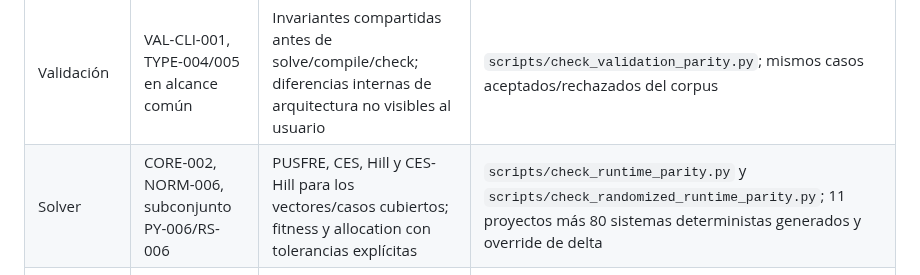
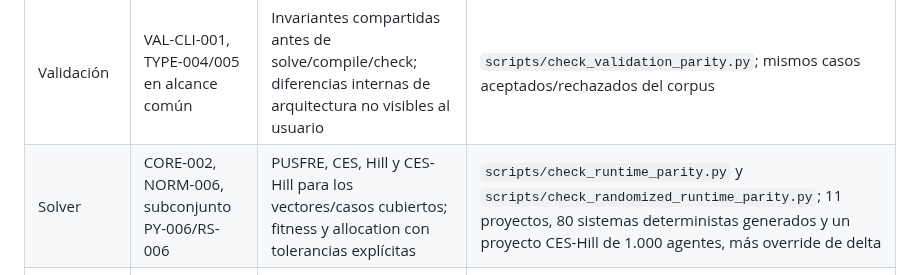
Before and after one commit to orbitalronin94/ronin-lang, a Markdown page: docs/runtime-v0.5-profile-proposal.md, the part around the change. Drawn GitHub-style.

Commit message:
docs: align v0.5 profile proposal with audited evidence

```diff
--- a/docs/runtime-v0.5-profile-proposal.md
+++ b/docs/runtime-v0.5-profile-proposal.md
@@ -25,7 +25,7 @@ No será todavía el lenguaje general de MDES: no incluye funciones generales, m
 | Modelo de proyecto | CORE-001, LANG-001–004, TYPE-001, TYPE-003 | Declaraciones system/agent/params, campos escalares y metadata admitida; AST/modelo Python y Rust | Corpus positivo/negativo; metadata anidada; no implica tipos de usuario |
 | Parser | PARSER-001, PY-003/004, RS-001/002, subconjunto LANG-005 | Tokens, escapes, Unicode, ubicaciones de error y arrays/objetos en los contextos admitidos | `scripts/check_parser_parity.py`; 9 archivos válidos, 3 fuentes inline válidas y 29 inválidas |
 | Validación | VAL-CLI-001, TYPE-004/005 en alcance común | Invariantes compartidas antes de solve/compile/check; diferencias internas de arquitectura no visibles al usuario | `scripts/check_validation_parity.py`; mismos casos aceptados/rechazados del corpus |
-| Solver | CORE-002, NORM-006, subconjunto PY-006/RS-006 | PUSFRE, CES, Hill y CES-Hill para los vectores/casos cubiertos; fitness y allocation con tolerancias explícitas | `scripts/check_runtime_parity.py` y `scripts/check_randomized_runtime_parity.py`; 11 proyectos más 80 sistemas deterministas generados y override de delta |
+| Solver | CORE-002, NORM-006, subconjunto PY-006/RS-006 | PUSFRE, CES, Hill y CES-Hill para los vectores/casos cubiertos; fitness y allocation con tolerancias explícitas | `scripts/check_runtime_parity.py` y `scripts/check_randomized_runtime_parity.py`; 11 proyectos, 80 sistemas deterministas generados y un proyecto CES-Hill de 1.000 agentes, más override de delta |
 | Simulación | PY-007, SIM-002, subconjunto RS-007 | Kernel documentado, historial, simplex, supervivencia y trayectoria común bajo semilla en el corpus | `scripts/check_simulation_contracts.py` y `scripts/check_randomized_simulation_parity.py`; 12 proyectos más 15 sistemas generados, 24 pasos, seeds fijas, tolerancia 1e-12 |
 | IR | INTEROP-008, BUILD-001, RS-004/005 | Compilación validada a JSON IR v1; metadata anidada y números no finitos normalizados | `scripts/check_ir_parity.py`; 12 proyectos válidos y 4 rechazos |
 | CLI | PY-009, RS-009, BUILD-007, subconjunto BUILD-013/014 | `list`, `check`, `solve`, `run`, `compile`, `simulate`; `run` procesa todos los sistemas y `solve` selecciona el primero por defecto | Tests de integración; 13 fallos compartidos; textos/códigos exactos de error no son idénticos |
```
